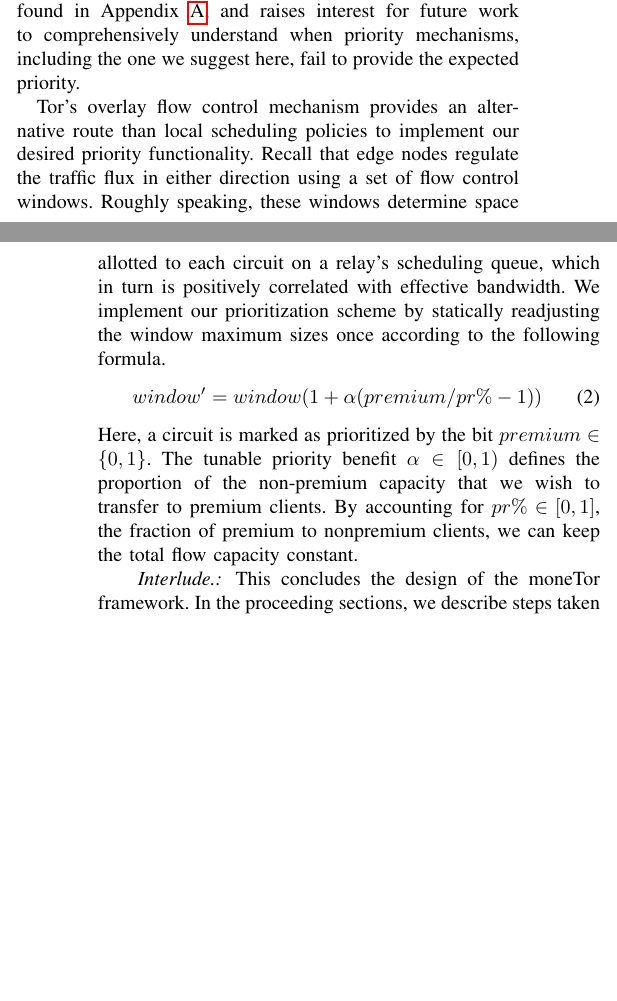
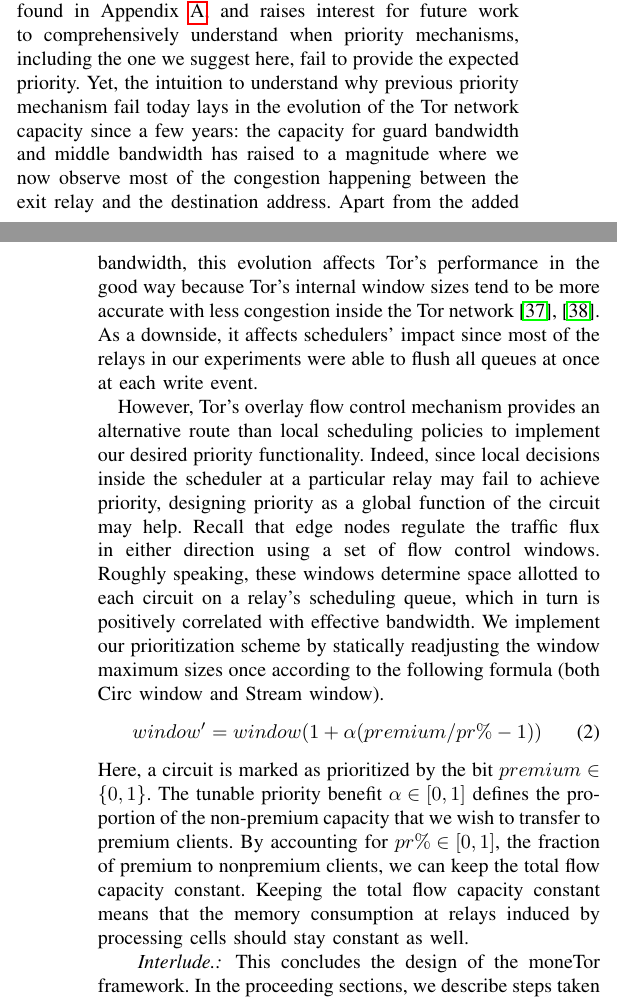
Before and after one commit to thiennamdinh/moneTor, a LaTeX paper (paper/main.tex, which reads paper/sections/network-design.tex): two parts of the columns of pages 8 and 9 of 22, joined at a grey line, cut so that both start at the same text, the shorter picture padded with empty space. Compiled offline with pdfLaTeX; a missing font is replaced by an installed copy or a similar font; a LaTeX package or settings file that is missing is left out.

Commit message:
details in priority section

```diff
--- a/paper/sections/network-design.tex
+++ b/paper/sections/network-design.tex
@@ -83,25 +83,25 @@ of the greater Tor network.
 Traffic scheduling is
 perhaps the most intuitive mechanism with which to implement
 prioritization. However, we found that local scheduling decisions on each relay for priority do not work well anymore with the current state of the Tor network, which precludes previous works scheduling approaches based on DiffServ~\cite{dovrolis1999case} and EWMA~\cite{tang2010improved} to offer the expected priority. A more detailed
-discussion of our findings can be found in Appendix~\ref{sec:scheduling}, and raises interest for future work to comprehensively understand when priority mechanisms, including the one we suggest here, fail to provide the expected priority.
+discussion of our findings can be found in Appendix~\ref{sec:scheduling}, and raises interest for future work to comprehensively understand when priority mechanisms, including the one we suggest here, fail to provide the expected priority. Yet, the intuition to understand why previous priority mechanism fail today lays in the evolution of the Tor network capacity since a few years: the capacity for guard bandwidth and middle bandwidth has raised to a magnitude where we now observe most of the congestion happening between the exit relay and the destination address. Apart from the added bandwidth, this evolution affects Tor's performance in the good way because Tor's internal window sizes tend to be more accurate with less congestion inside the Tor network~\cite{archive-2009-mail,kiraly2008solving}. As a downside, it affects schedulers' impact since most of the relays in our experiments were able to flush all queues at once at each write event.
 
-Tor's overlay flow control mechanism provides an alternative route than local scheduling policies
-to implement our desired priority functionality. Recall that edge nodes regulate the
+However, Tor's overlay flow control mechanism provides an alternative route than local scheduling policies
+to implement our desired priority functionality. Indeed, since local decisions inside the scheduler at a particular relay may fail to achieve priority, designing priority as a global function of the circuit may help. Recall that edge nodes regulate the
 traffic flux in either direction using a set of flow control windows. Roughly
 speaking, these windows determine space allotted to each circuit on a relay's
 scheduling queue, which in turn is positively correlated with effective
 bandwidth. We implement our prioritization scheme by statically readjusting the window maximum sizes once
-according to the following formula.
+according to the following formula (both Circ window and Stream window).
 \begin{equation}
   window' = window(1+ \alpha(premium / pr\% - 1))
   \label{eq:flow}
 \end{equation}
 Here, a circuit is marked as prioritized by the bit
 $premium \in \{0, 1\}$. The tunable priority benefit
-$\alpha \in [0, 1)$ defines the proportion of the non-premium capacity that we wish
+$\alpha \in [0, 1]$ defines the proportion of the non-premium capacity that we wish
 to transfer to premium clients. By accounting for
 $pr\% \in [0,1]$, the fraction of premium to nonpremium clients, we
-can keep the total flow capacity constant.
+can keep the total flow capacity constant. Keeping the total flow capacity constant means that the memory consumption at relays induced by processing cells should stay constant as well.
 %Our policy may be
 %implemented in one of two ways. First, each node could track the
 %$premium\%$ locally and dynamically adjust their own windows. This
```
Also changed, not shown: paper/sections/references.bib (+14 -0 lines).
